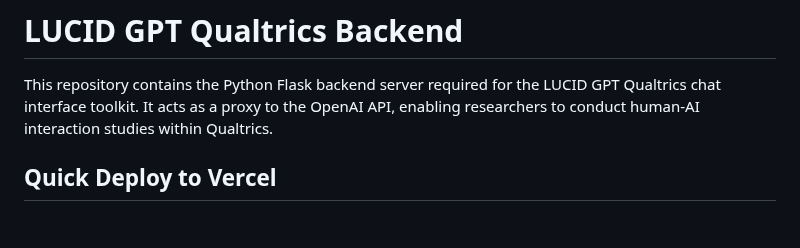
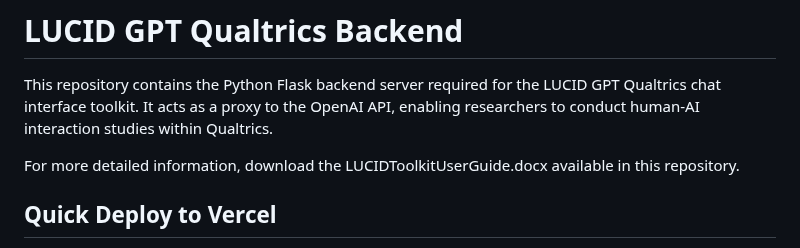
Before and after one commit to amgarv/LUCID_TOOL_BACKEND, a Markdown page: README.md, the part around the change. Rendered like a GitHub page; blank space fills up the shorter version.

```diff
--- a/README.md
+++ b/README.md
@@ -1,6 +1,8 @@
 # LUCID GPT Qualtrics Backend
 
 This repository contains the Python Flask backend server required for the LUCID GPT Qualtrics chat interface toolkit. It acts as a proxy to the OpenAI API, enabling researchers to conduct human-AI interaction studies within Qualtrics.
+
+For more detailed information, download the LUCIDToolkitUserGuide.docx available in this repository.
 
 ## Quick Deploy to Vercel
 
```
